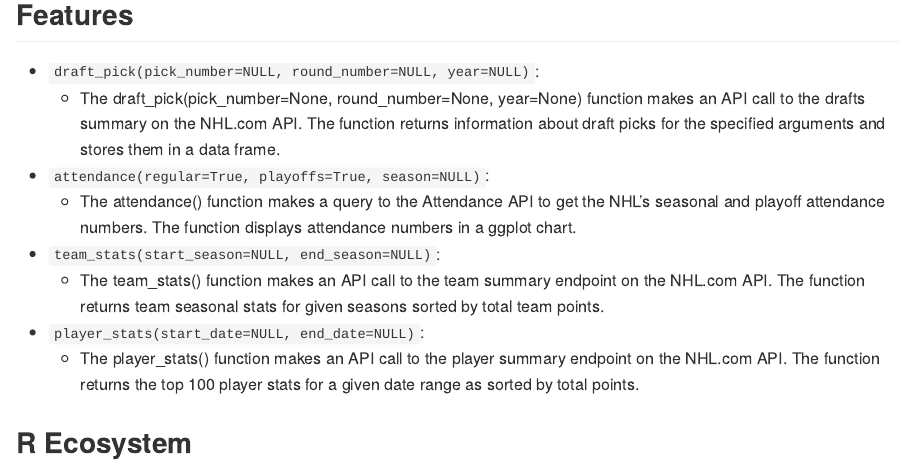
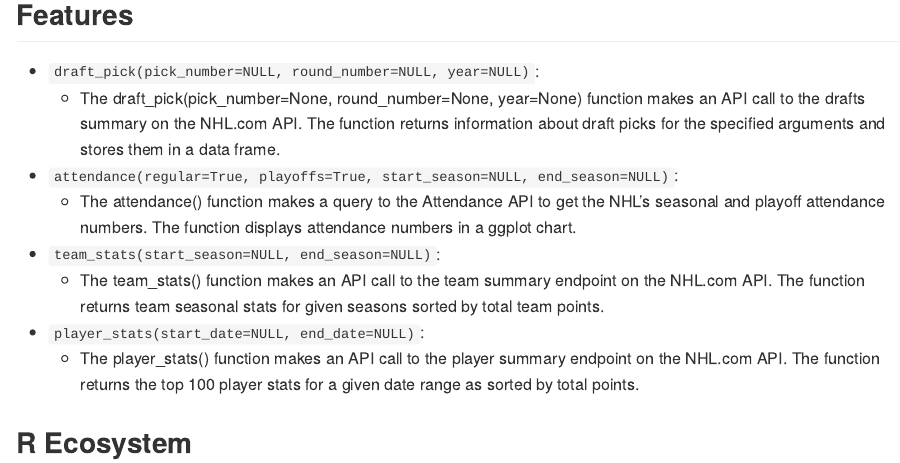
Before and after one commit to UBC-MDS/rpuck, an R Markdown document (README.Rmd): the page in a window 1100 px wide, from 750 px down. The pictures show the output file README.md that the author committed with the source, drawn offline in the style of GitHub.

Commit message:
modify function description in README

```diff
--- a/README.Rmd
+++ b/README.Rmd
@@ -46,7 +46,7 @@ devtools::install_github("UBC-MDS/rpuck")
 
 - `draft_pick(pick_number=NULL, round_number=NULL, year=NULL)`:
   - The draft_pick(pick_number=None, round_number=None, year=None) function makes an API call to the drafts summary on the NHL.com API. The function returns information about draft picks for the specified arguments and stores them in a data frame.
-- `attendance(regular=True, playoffs=True, season=NULL)`:
+- `attendance(regular=True, playoffs=True, start_season=NULL, end_season=NULL)`:
   - The attendance() function makes a query to the Attendance API to get the NHL’s seasonal and playoff attendance numbers. The function displays attendance numbers in a ggplot chart.
 - `team_stats(start_season=NULL, end_season=NULL)`:
   - The team_stats() function makes an API call to the team summary endpoint on the NHL.com API. The function returns team seasonal stats for given seasons sorted by total team points.
```
Also changed, not shown: README.md.
